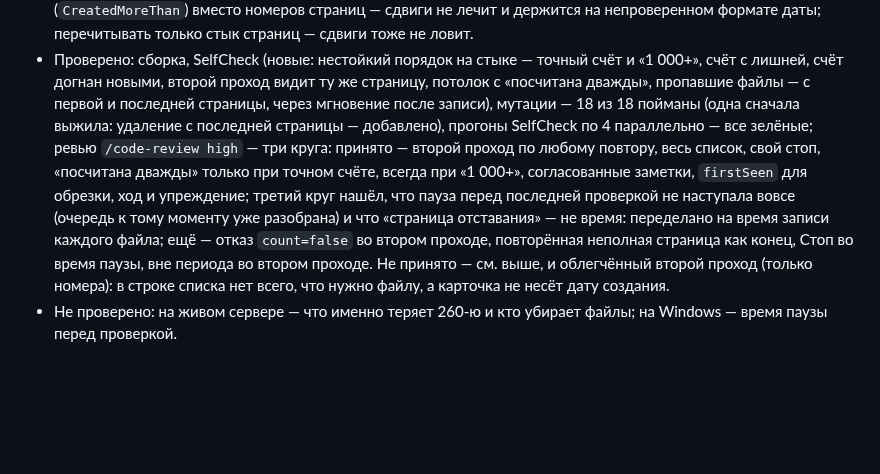
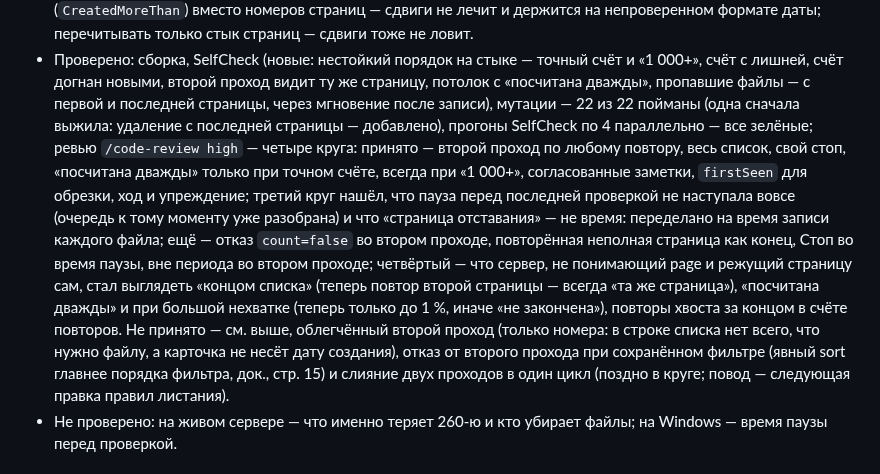
Before and after one commit to Ignatii1/TechSupportTicketManager, a Markdown page: docs/HISTORY.md, the part around the change. Drawn GitHub-style; blank space fills up the shorter version.

Commit message:
Docs: fourth review round of 0.13.2
Co-Authored-By: Claude Opus 5.5 <noreply@anthropic.com>
Claude-Session: https://claude.ai/code/session_015St8iwX31aM6TePBcvfCie

```diff
--- a/docs/HISTORY.md
+++ b/docs/HISTORY.md
@@ -24,14 +24,18 @@ When you finish a round, add a short entry at the top: date, what changed and wh
   непроверенном формате даты; перечитывать только стык страниц — сдвиги тоже не ловит.
 - Проверено: сборка, SelfCheck (новые: нестойкий порядок на стыке — точный счёт и «1 000+», счёт с лишней, счёт догнан
   новыми, второй проход видит ту же страницу, потолок с «посчитана дважды», пропавшие файлы — с первой и последней
-  страницы, через мгновение после записи), мутации — 18 из 18 пойманы (одна сначала выжила: удаление с последней страницы —
-  добавлено), прогоны SelfCheck по 4 параллельно — все зелёные; ревью `/code-review high` — три круга: принято — второй
+  страницы, через мгновение после записи), мутации — 22 из 22 пойманы (одна сначала выжила: удаление с последней страницы —
+  добавлено), прогоны SelfCheck по 4 параллельно — все зелёные; ревью `/code-review high` — четыре круга: принято — второй
   проход по любому повтору, весь список, свой стоп, «посчитана дважды» только при точном счёте, всегда при «1 000+»,
   согласованные заметки, `firstSeen` для обрезки, ход и упреждение; третий круг нашёл, что пауза перед последней проверкой
   не наступала вовсе (очередь к тому моменту уже разобрана) и что «страница отставания» — не время: переделано на время
   записи каждого файла; ещё — отказ `count=false` во втором проходе, повторённая неполная страница как конец, Стоп во время
-  паузы, вне периода во втором проходе. Не принято — см. выше, и облегчённый второй проход (только номера): в строке
-  списка нет всего, что нужно файлу, а карточка не несёт дату создания.
+  паузы, вне периода во втором проходе; четвёртый — что сервер, не понимающий page и режущий страницу сам, стал выглядеть
+  «концом списка» (теперь повтор второй страницы — всегда «та же страница»), «посчитана дважды» и при большой нехватке
+  (теперь только до 1 %, иначе «не закончена»), повторы хвоста за концом в счёте повторов. Не принято — см. выше, облегчённый
+  второй проход (только номера: в строке списка нет всего, что нужно файлу, а карточка не несёт дату создания), отказ от
+  второго прохода при сохранённом фильтре (явный sort главнее порядка фильтра, док., стр. 15) и слияние двух проходов в
+  один цикл (поздно в круге; повод — следующая правка правил листания).
 - Не проверено: на живом сервере — что именно теряет 260-ю и кто убирает файлы; на Windows — время паузы перед проверкой.
 
 ### 2026-10-08 — v0.13.1: живой сервер не принимает `count=all`; сервисы для учётной записи без справочника
```
